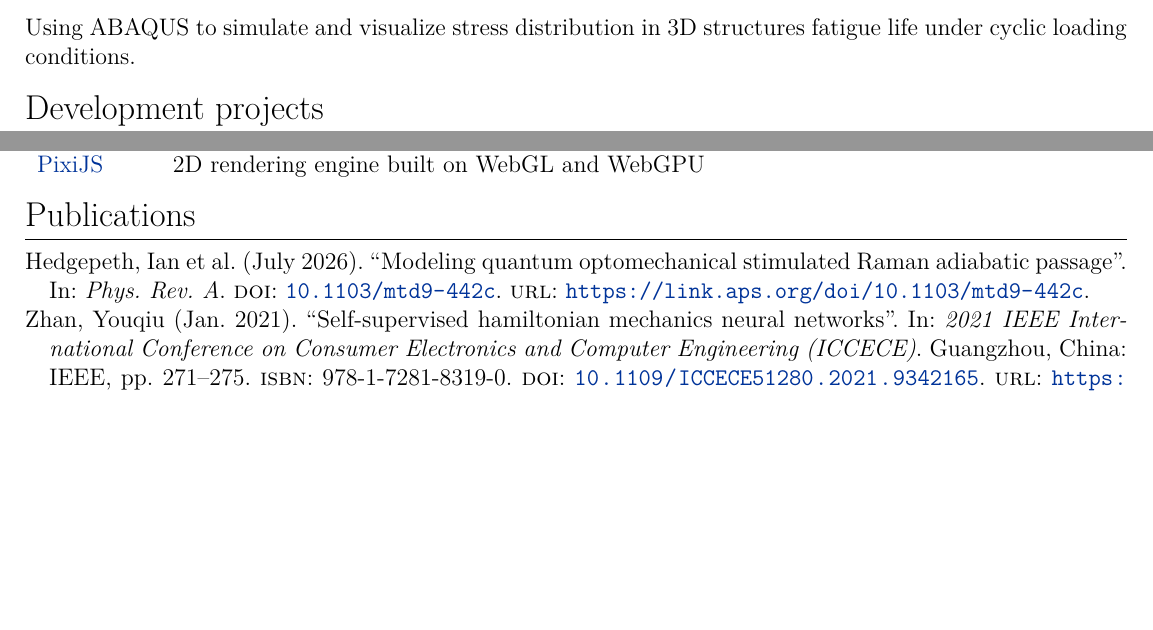
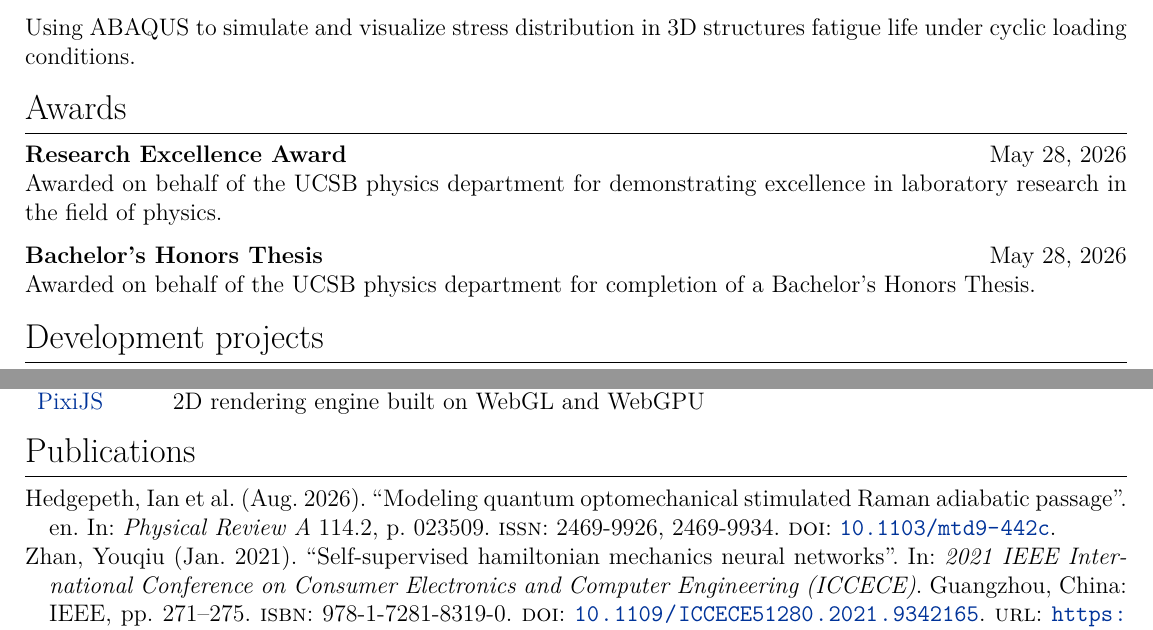
Before and after one commit to UlyssesZh/cv, a LaTeX document (main.tex, which reads citations.bib): two parts of page 2 of 2, joined at a grey line, cut so that both start at the same text, the shorter picture padded with empty space. Compiled offline with XeLaTeX.

Commit message:
update
Signed-off-by: Ulysses Zhan <UlyssesZhan@gmail.com>

```diff
--- a/citations.bib
+++ b/citations.bib
@@ -1,13 +1,3 @@
 @inproceedings{Zhan_Wu_2020, address={Manchester, United Kingdom}, title={Reliability Analysis of Wing Fuselage Docking Structure}, rights={https://doi.org/10.15223/policy-029}, ISBN={978-1-7281-9986-3}, url={https://ieeexplore.ieee.org/document/9425956/}, DOI={10.1109/AIAM50918.2020.00048}, booktitle={2020 2nd International Conference on Artificial Intelligence and Advanced Manufacture (AIAM)}, publisher={IEEE}, author={Zhan, Youqiu and Wu, Zhe}, year={2020}, month=oct, pages={206--215} }
 @inproceedings{Zhan_2021, address={Guangzhou, China}, title={Self-supervised hamiltonian mechanics neural networks}, rights={https://ieeexplore.ieee.org/Xplorehelp/downloads/license-information/IEEE.html}, ISBN={978-1-7281-8319-0}, url={https://ieeexplore.ieee.org/document/9342165/}, DOI={10.1109/ICCECE51280.2021.9342165}, booktitle={2021 IEEE International Conference on Consumer Electronics and Computer Engineering (ICCECE)}, publisher={IEEE}, author={Zhan, Youqiu}, year={2021}, month=jan, pages={271--275} }
-@article{Hedgepeth_Zhan_Fedoseev_Bouwmeester_2026,
-	title = {Modeling quantum optomechanical stimulated Raman adiabatic passage},
-	author = {Hedgepeth, Ian and Zhan, Youqiu and Fedoseev, Vitaly and Bouwmeester, Dirk},
-	journal = {Phys. Rev. A},
-	pages = {},
-	year = {2026},
-	month = {Jul},
-	publisher = {American Physical Society},
-	doi = {10.1103/mtd9-442c},
-	url = {https://link.aps.org/doi/10.1103/mtd9-442c}
-}
+@article{Hedgepeth_Zhan_Fedoseev_Bouwmeester_2026, title={Modeling quantum optomechanical stimulated Raman adiabatic passage}, volume={114}, ISSN={2469-9926, 2469-9934}, DOI={10.1103/mtd9-442c}, number={2}, journal={Physical Review A}, author={Hedgepeth, Ian and Zhan, Youqiu and Fedoseev, Vitaly and Bouwmeester, Dirk}, year={2026}, month=aug, pages={023509}, language={en} }
--- a/main.tex
+++ b/main.tex
@@ -110,6 +110,18 @@
 	fatigue life under cyclic loading conditions.
 \end{job}
 
+\section{Awards}
+
+\begin{job}{Research Excellence Award}{May 28, 2026}
+	Awarded on behalf of the UCSB physics department
+	for demonstrating excellence in laboratory research in the field of physics.
+\end{job}
+
+\begin{job}{Bachelor's Honors Thesis}{May 28, 2026}
+	Awarded on behalf of the UCSB physics department
+	for completion of a Bachelor's Honors Thesis.
+\end{job}
+
 \section{Development projects}
 
 Individual projects:\par\vspace{-0.5\baselineskip}
```
